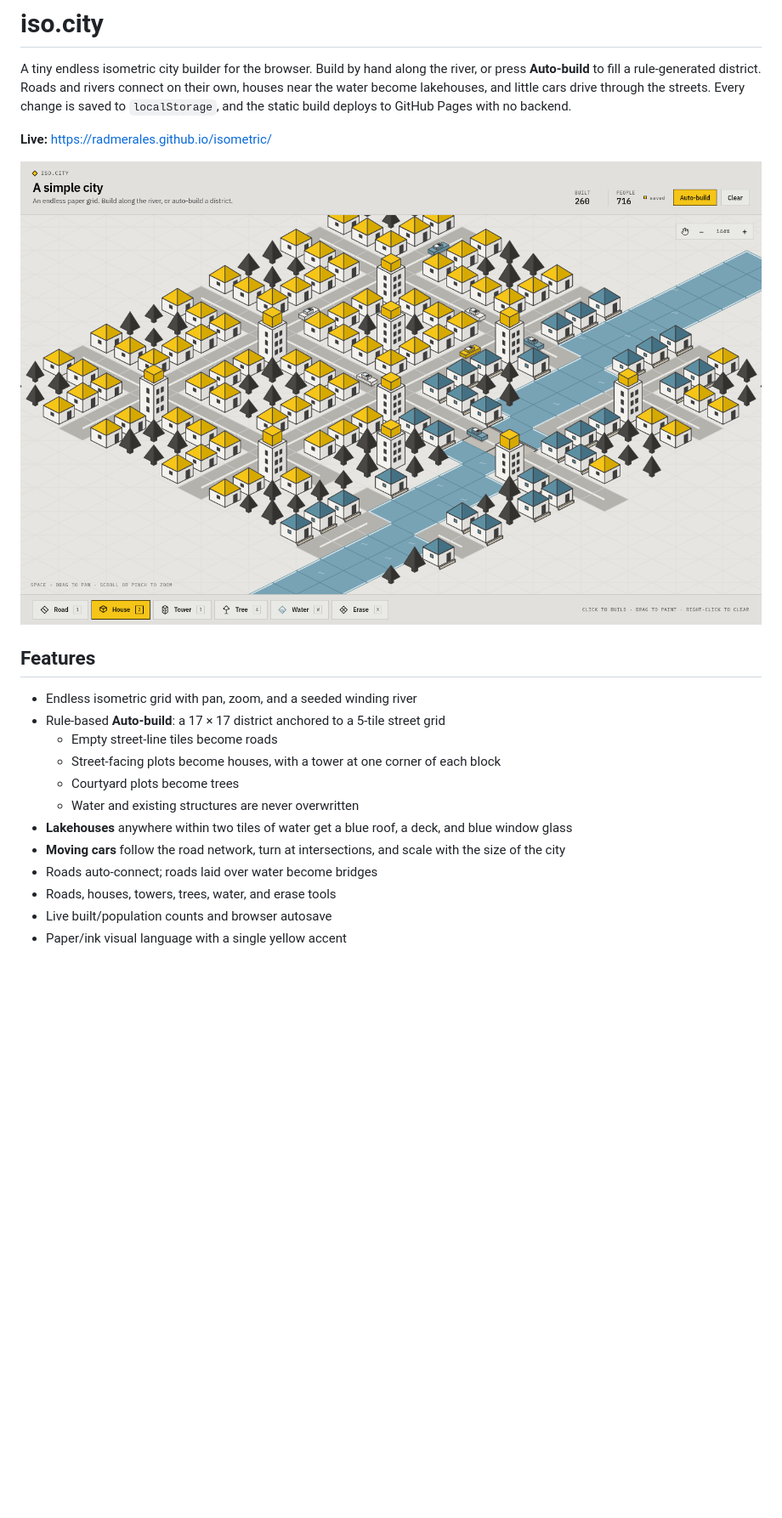
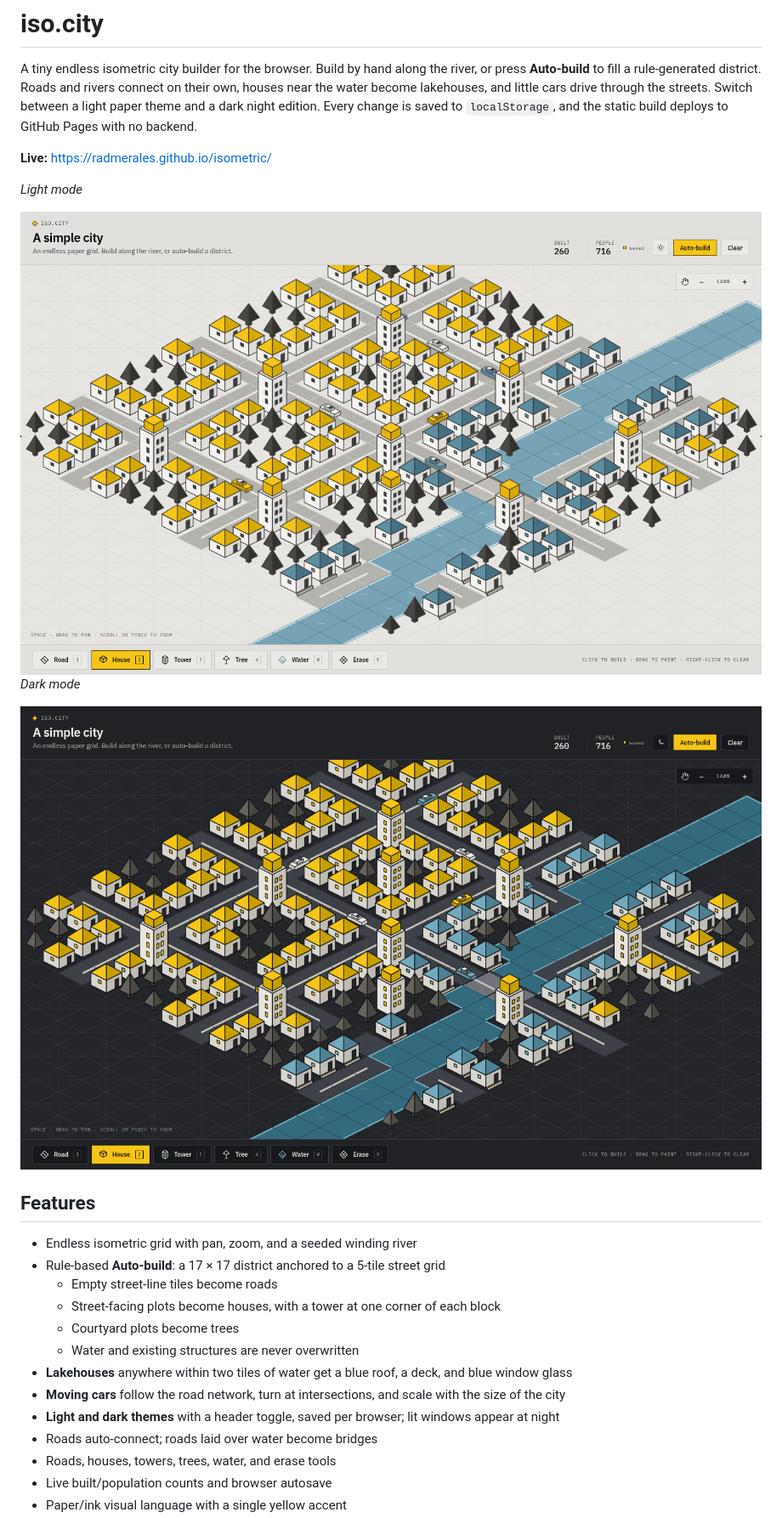
Before and after one commit to radmerales/isometric, a Markdown page: README.md, the part around one of its changes. Shown at 85% size. GitHub-like rendering; pictures changed too: preview-dark.png (added), preview.png; blank space fills up the shorter version.

Commit message:
Add persisted light and dark themes

```diff
--- a/README.md
+++ b/README.md
@@ -3,12 +3,17 @@
 A tiny endless isometric city builder for the browser. Build by hand along the
 river, or press **Auto-build** to fill a rule-generated district. Roads and
 rivers connect on their own, houses near the water become lakehouses, and little
-cars drive through the streets. Every change is saved to `localStorage`, and the
-static build deploys to GitHub Pages with no backend.
+cars drive through the streets. Switch between a light paper theme and a dark
+night edition. Every change is saved to `localStorage`, and the static build
+deploys to GitHub Pages with no backend.
 
 **Live:** <https://radmerales.github.io/isometric/>
 
-<img src="preview.png" alt="A dense generated isometric district with lakehouses, trees, and cars" width="1200" />
+<p><em>Light mode</em></p>
+<img src="preview.png" alt="A generated isometric district in light mode, with lakehouses, trees, and cars" width="1200" />
+
+<p><em>Dark mode</em></p>
+<img src="preview-dark.png" alt="The same generated district in dark mode, with lit windows" width="1200" />
 
 ## Features
 
@@ -22,6 +27,8 @@ static build deploys to GitHub Pages with no backend.
   blue window glass
 - **Moving cars** follow the road network, turn at intersections, and scale with
   the size of the city
+- **Light and dark themes** with a header toggle, saved per browser; lit windows
+  appear at night
 - Roads auto-connect; roads laid over water become bridges
 - Roads, houses, towers, trees, water, and erase tools
 - Live built/population counts and browser autosave
```
Also changed, not shown: other parts of README.md (+1 -0 lines), 3 other files.
